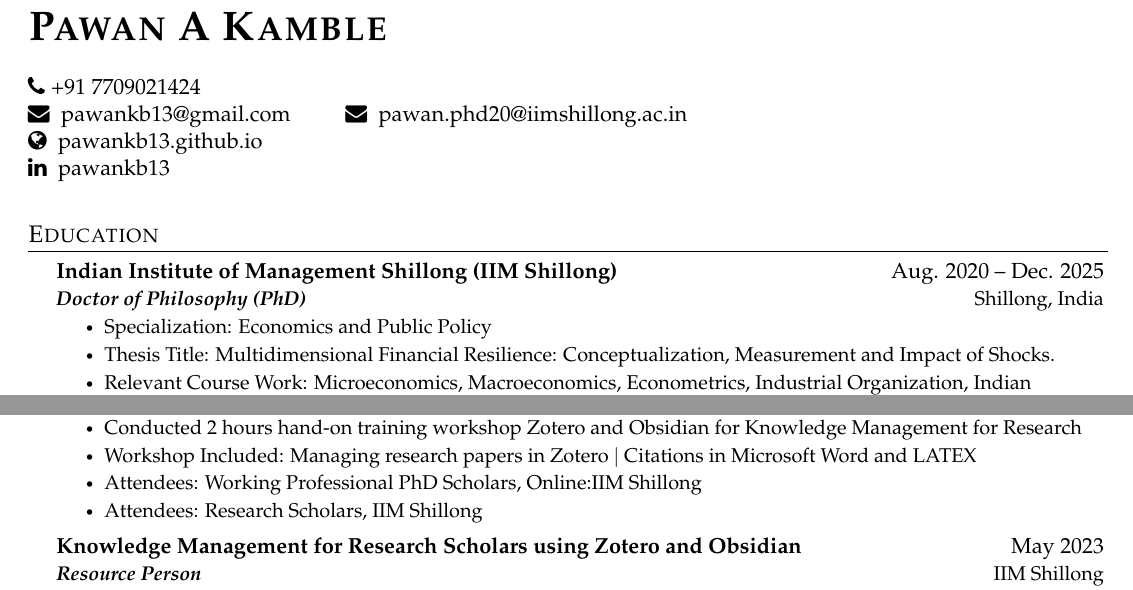
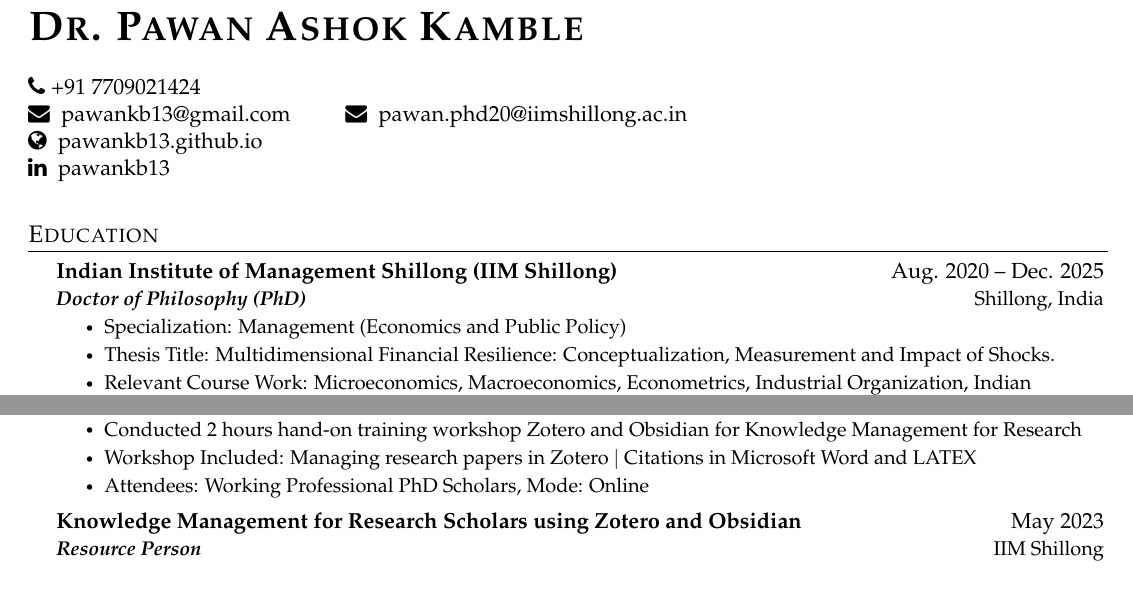
Before and after one commit to pawankb13/resume, a LaTeX CV (resume_latex/resume1.tex, which reads resume_latex/sections/education.tex, resume_latex/sections/workshops.tex): two parts of pages 1 and 3 of 5, joined at a grey line, cut so that both start at the same text. The pictures show the PDF file resume_latex/resume1.pdf that the author committed with the source.

Commit message:
Updated Resume

```diff
--- a/resume_latex/sections/education.tex
+++ b/resume_latex/sections/education.tex
@@ -8,7 +8,7 @@
       {{Indian Institute of Management Shillong (IIM Shillong)}}{Aug. 2020 -- Dec. 2025}
       {Doctor of Philosophy (PhD)} {Shillong, India}
         \CVItemListStart
-        \CVItem{Specialization: Economics and Public Policy}
+        \CVItem{Specialization: Management (Economics and Public Policy)}
         \CVItem{Thesis Title: Multidimensional Financial Resilience: Conceptualization, Measurement and Impact of Shocks.}
         \CVItem{Relevant Course Work: Microeconomics, Macroeconomics, Econometrics, Industrial Organization, Indian Economy, Fintech and Financial Markets, Quantitative Research Methods.}
         %\CVItem{Overall CPI: 8.70/10}
--- a/resume_latex/sections/workshops.tex
+++ b/resume_latex/sections/workshops.tex
@@ -12,8 +12,7 @@
       \CVItemListStart
       \CVItem{Conducted 2 hours hand‑on training workshop Zotero and Obsidian for Knowledge Management for Research}
       \CVItem{Workshop Included: Managing research papers in Zotero $|$ Citations in Microsoft Word and LATEX}
-      \CVItem{Attendees: Working Professional PhD Scholars, Online:IIM Shillong}
-      \CVItem{Attendees: Research Scholars, IIM Shillong}
+      \CVItem{Attendees: Working Professional PhD Scholars, Mode: Online}
       \CVItemListEnd
 
     \CVSubheading
```
Also changed, not shown: resume_latex/sections/heading.tex (+1 -1 lines), resume_latex/resume1.pdf, 3 other files.
